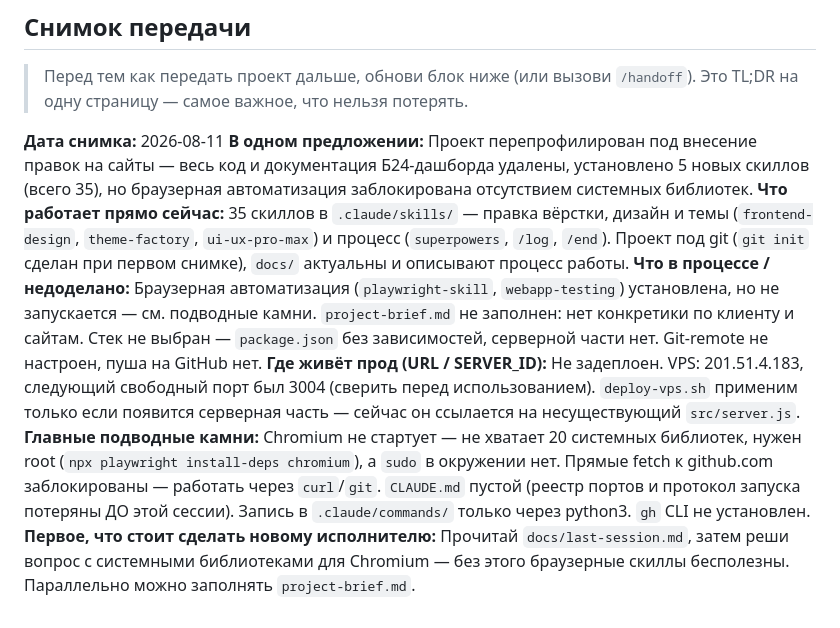
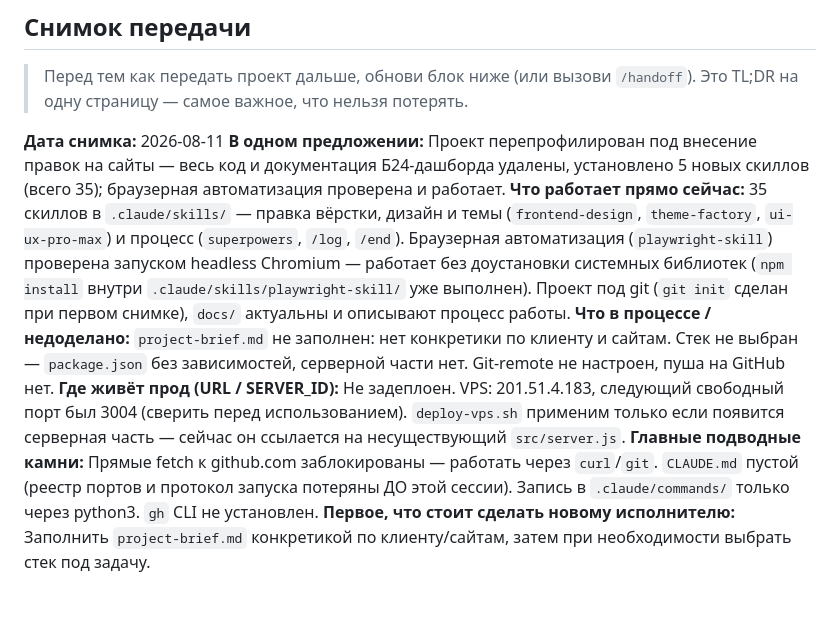
Before and after one commit to krutko77/website-customizer, a Markdown page: docs/handoff.md, the part around the change. Drawn GitHub-style.

```diff
--- a/docs/handoff.md
+++ b/docs/handoff.md
@@ -54,9 +54,9 @@
 > Это TL;DR на одну страницу — самое важное, что нельзя потерять.
 
 **Дата снимка:** 2026-08-11
-**В одном предложении:** Проект перепрофилирован под внесение правок на сайты — весь код и документация Б24-дашборда удалены, установлено 5 новых скиллов (всего 35), но браузерная автоматизация заблокирована отсутствием системных библиотек.
-**Что работает прямо сейчас:** 35 скиллов в `.claude/skills/` — правка вёрстки, дизайн и темы (`frontend-design`, `theme-factory`, `ui-ux-pro-max`) и процесс (`superpowers`, `/log`, `/end`). Проект под git (`git init` сделан при первом снимке), `docs/` актуальны и описывают процесс работы.
-**Что в процессе / недоделано:** Браузерная автоматизация (`playwright-skill`, `webapp-testing`) установлена, но не запускается — см. подводные камни. `project-brief.md` не заполнен: нет конкретики по клиенту и сайтам. Стек не выбран — `package.json` без зависимостей, серверной части нет. Git-remote не настроен, пуша на GitHub нет.
+**В одном предложении:** Проект перепрофилирован под внесение правок на сайты — весь код и документация Б24-дашборда удалены, установлено 5 новых скиллов (всего 35); браузерная автоматизация проверена и работает.
+**Что работает прямо сейчас:** 35 скиллов в `.claude/skills/` — правка вёрстки, дизайн и темы (`frontend-design`, `theme-factory`, `ui-ux-pro-max`) и процесс (`superpowers`, `/log`, `/end`). Браузерная автоматизация (`playwright-skill`) проверена запуском headless Chromium — работает без доустановки системных библиотек (`npm install` внутри `.claude/skills/playwright-skill/` уже выполнен). Проект под git (`git init` сделан при первом снимке), `docs/` актуальны и описывают процесс работы.
+**Что в процессе / недоделано:** `project-brief.md` не заполнен: нет конкретики по клиенту и сайтам. Стек не выбран — `package.json` без зависимостей, серверной части нет. Git-remote не настроен, пуша на GitHub нет.
 **Где живёт прод (URL / SERVER_ID):** Не задеплоен. VPS: 201.51.4.183, следующий свободный порт был 3004 (сверить перед использованием). `deploy-vps.sh` применим только если появится серверная часть — сейчас он ссылается на несуществующий `src/server.js`.
-**Главные подводные камни:** Chromium не стартует — не хватает 20 системных библиотек, нужен root (`npx playwright install-deps chromium`), а `sudo` в окружении нет. Прямые fetch к github.com заблокированы — работать через `curl`/`git`. `CLAUDE.md` пустой (реестр портов и протокол запуска потеряны ДО этой сессии). Запись в `.claude/commands/` только через python3. `gh` CLI не установлен.
-**Первое, что стоит сделать новому исполнителю:** Прочитай `docs/last-session.md`, затем реши вопрос с системными библиотеками для Chromium — без этого браузерные скиллы бесполезны. Параллельно можно заполнять `project-brief.md`.
+**Главные подводные камни:** Прямые fetch к github.com заблокированы — работать через `curl`/`git`. `CLAUDE.md` пустой (реестр портов и протокол запуска потеряны ДО этой сессии). Запись в `.claude/commands/` только через python3. `gh` CLI не установлен.
+**Первое, что стоит сделать новому исполнителю:** Заполнить `project-brief.md` конкретикой по клиенту/сайтам, затем при необходимости выбрать стек под задачу.
```
Also changed, not shown: docs/decisions.md (+20 -0 lines).
